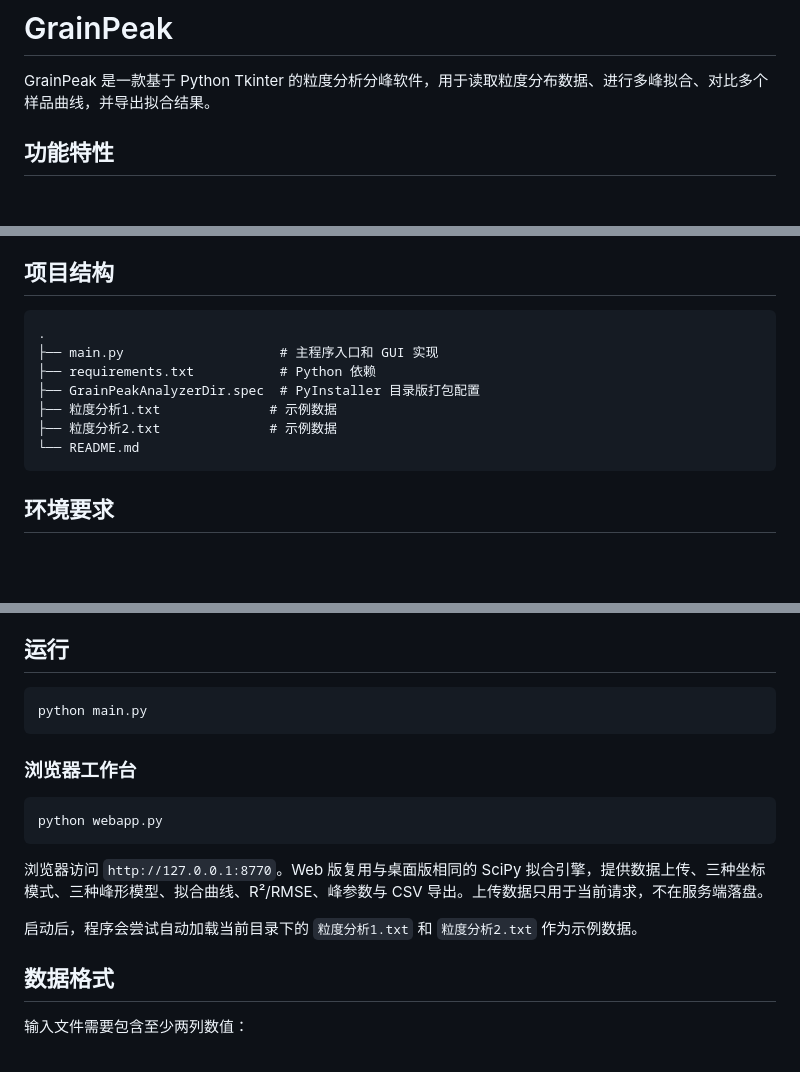
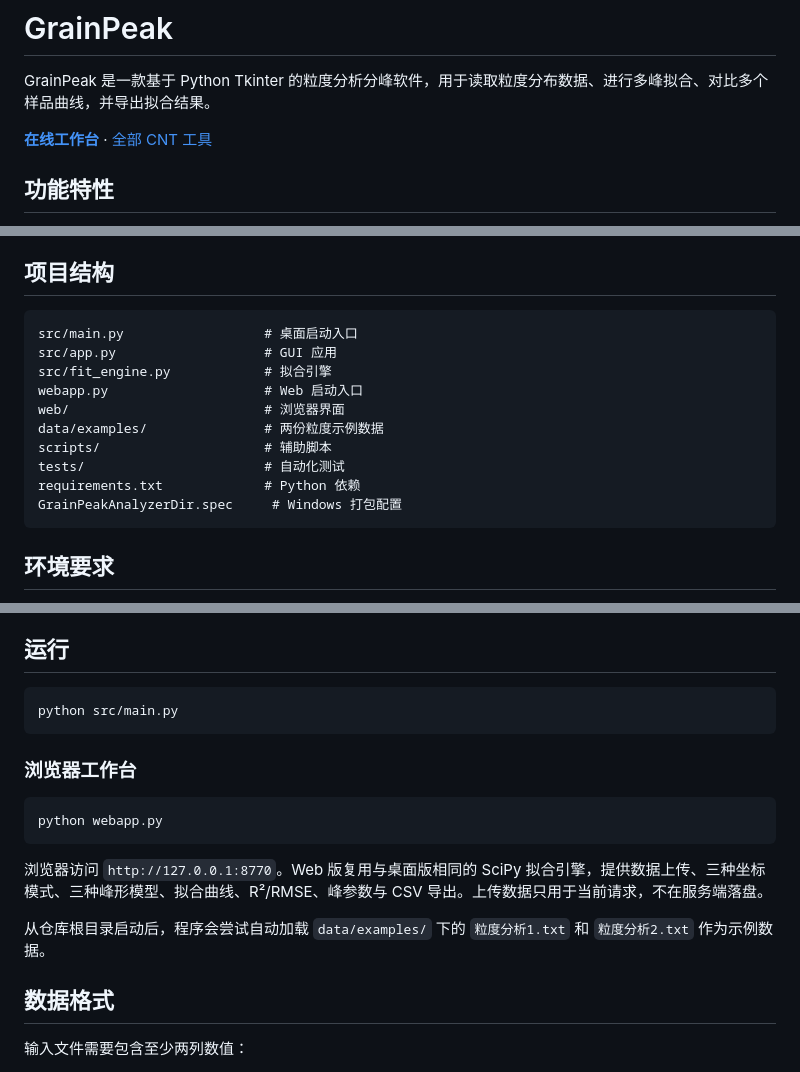
Before and after one commit to ZuesTian/GrainPeak, a Markdown page: README.md, 3 parts joined by grey strips. Drawn GitHub-style; blank space fills up the shorter version.

Commit message:
docs: clarify CNT project navigation and current entrypoints

````diff
--- a/README.md
+++ b/README.md
@@ -1,6 +1,8 @@
 # GrainPeak
 
 GrainPeak 是一款基于 Python Tkinter 的粒度分析分峰软件，用于读取粒度分布数据、进行多峰拟合、对比多个样品曲线，并导出拟合结果。
+
+**[在线工作台](https://grain-peak.47.236.76.214.nip.io/)** · [全部 CNT 工具](https://zuestian.github.io/Cnanotools/)
 
 ## 功能特性
 
@@ -21,13 +23,16 @@ GrainPeak 是一款基于 Python Tkinter 的粒度分析分峰软件，用于读
 ## 项目结构
 
 ```text
-.
-├── main.py                    # 主程序入口和 GUI 实现
-├── requirements.txt           # Python 依赖
-├── GrainPeakAnalyzerDir.spec  # PyInstaller 目录版打包配置
-├── 粒度分析1.txt              # 示例数据
-├── 粒度分析2.txt              # 示例数据
-└── README.md
+src/main.py                  # 桌面启动入口
+src/app.py                   # GUI 应用
+src/fit_engine.py            # 拟合引擎
+webapp.py                    # Web 启动入口
+web/                         # 浏览器界面
+data/examples/               # 两份粒度示例数据
+scripts/                     # 辅助脚本
+tests/                       # 自动化测试
+requirements.txt             # Python 依赖
+GrainPeakAnalyzerDir.spec     # Windows 打包配置
 ```
 
 ## 环境要求
@@ -53,7 +58,7 @@ pip install -r requirements.txt
 ## 运行
 
 ```bash
-python main.py
+python src/main.py
 ```
 
 ### 浏览器工作台
@@ -64,7 +69,7 @@ python webapp.py
 
 浏览器访问 `http://127.0.0.1:8770`。Web 版复用与桌面版相同的 SciPy 拟合引擎，提供数据上传、三种坐标模式、三种峰形模型、拟合曲线、R²/RMSE、峰参数与 CSV 导出。上传数据只用于当前请求，不在服务端落盘。
 
-启动后，程序会尝试自动加载当前目录下的 `粒度分析1.txt` 和 `粒度分析2.txt` 作为示例数据。
+从仓库根目录启动后，程序会尝试自动加载 `data/examples/` 下的 `粒度分析1.txt` 和 `粒度分析2.txt` 作为示例数据。
 
 ## 数据格式
 
````
